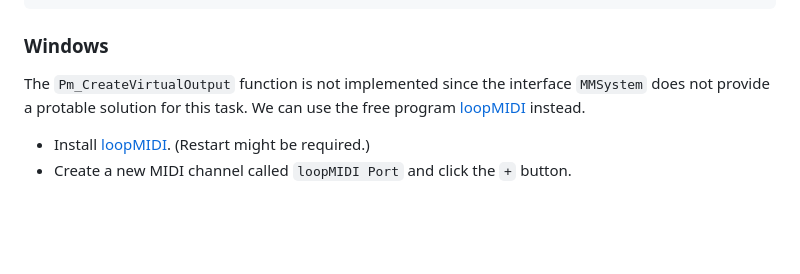
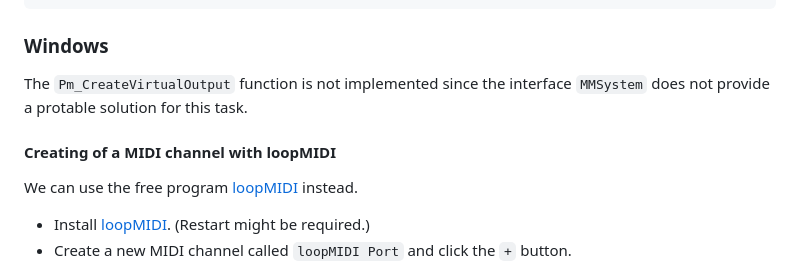
Before and after one commit to JuliaMusic/PortMidi.jl, a Markdown page: docs/src/setup.md, the part around one of its changes. Drawn GitHub-style; blank space fills up the shorter version.

```diff
--- a/docs/src/setup.md
+++ b/docs/src/setup.md
@@ -52,7 +52,11 @@ id = Int(id_or_err)
 
 ### Windows
 
-The `Pm_CreateVirtualOutput` function is not implemented since the interface `MMSystem` does not provide a protable solution for this task. We can use the free program [loopMIDI](https://www.tobias-erichsen.de/software/loopmidi.html) instead.
+The `Pm_CreateVirtualOutput` function is not implemented since the interface `MMSystem` does not provide a protable solution for this task.
+
+#### Creating of a MIDI channel with loopMIDI
+
+We can use the free program [loopMIDI](https://www.tobias-erichsen.de/software/loopmidi.html) instead.
 
 - Install [loopMIDI](https://www.tobias-erichsen.de/software/loopmidi.html). (Restart might be required.)
 - Create a new MIDI channel called `loopMIDI Port` and click the `+` button.
```
Also changed, not shown: other parts of docs/src/setup.md (+1 -3 lines).
